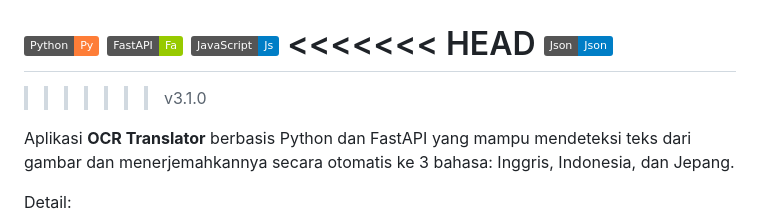
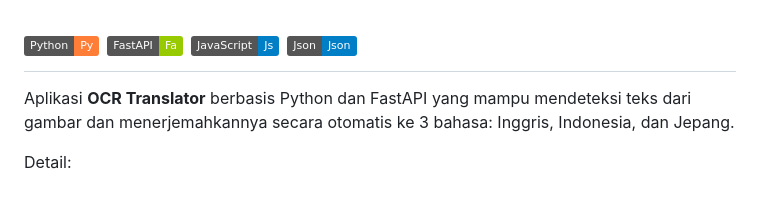
Before and after one commit to wirardicode/translateAPP, a Markdown page: README.md, the part around the change. Drawn GitHub-style; badges without logos; blank space fills up the shorter version.

```diff
--- a/README.md
+++ b/README.md
@@ -3,10 +3,8 @@
 ![Logo Bahasa](https://img.shields.io/badge/Python-Py-orange)
 ![Logo Bahasa](https://img.shields.io/badge/FastAPI-Fa-green)
 ![Logo Bahasa](https://img.shields.io/badge/JavaScript-Js-blue)
-<<<<<<< HEAD
 ![Logo Bahasa](https://img.shields.io/badge/Json-Json-blue)
 =======
->>>>>>> v3.1.0
 
 Aplikasi **OCR Translator** berbasis Python dan FastAPI yang mampu mendeteksi teks dari gambar dan menerjemahkannya secara otomatis ke 3 bahasa: Inggris, Indonesia, dan Jepang.
 
```
